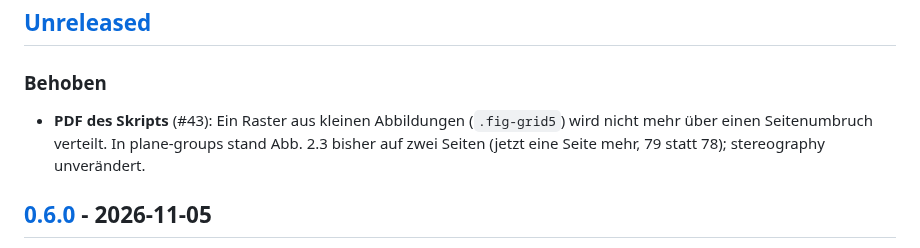
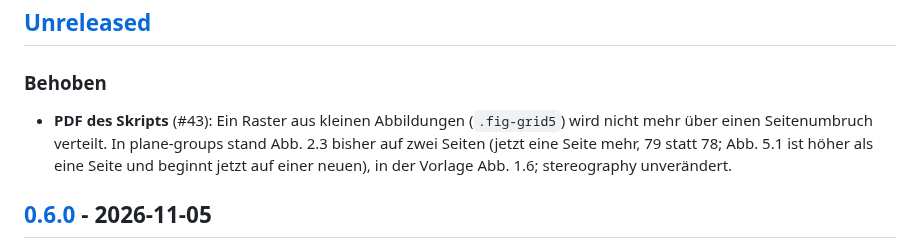
Before and after one commit to manganite/crystallography-common, a Markdown page: CHANGELOG.md, the part around the change. Rendered like a GitHub page.

Commit message:
Review: CHANGELOG nennt auch Abb. 5.1 und die Vorlage
Co-Authored-By: Claude Opus 5.5 <noreply@anthropic.com>
Claude-Session: https://claude.ai/code/session_01L8SY95hyQZ6Gb6Q6V6jwba

```diff
--- a/CHANGELOG.md
+++ b/CHANGELOG.md
@@ -8,7 +8,7 @@ Das Format folgt [Keep a Changelog](https://keepachangelog.com/de/1.1.0/), die V
 
 ### Behoben
 
-- **PDF des Skripts** (#43): Ein Raster aus kleinen Abbildungen (`.fig-grid5`) wird nicht mehr über einen Seitenumbruch verteilt. In plane-groups stand Abb. 2.3 bisher auf zwei Seiten (jetzt eine Seite mehr, 79 statt 78); stereography unverändert.
+- **PDF des Skripts** (#43): Ein Raster aus kleinen Abbildungen (`.fig-grid5`) wird nicht mehr über einen Seitenumbruch verteilt. In plane-groups stand Abb. 2.3 bisher auf zwei Seiten (jetzt eine Seite mehr, 79 statt 78; Abb. 5.1 ist höher als eine Seite und beginnt jetzt auf einer neuen), in der Vorlage Abb. 1.6; stereography unverändert.
 
 ## [0.6.0] - 2026-11-05
 
```
